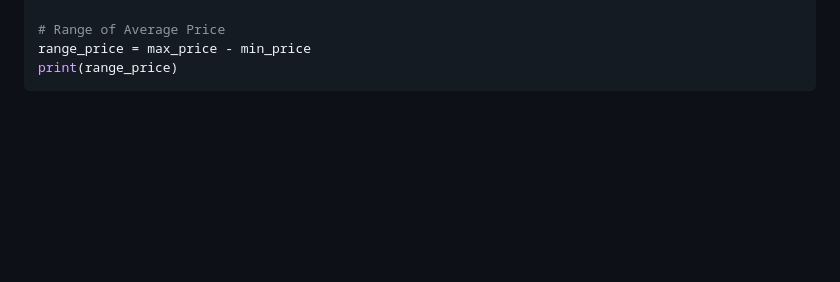
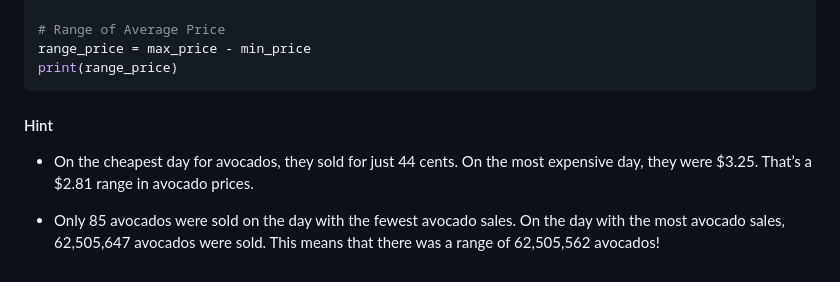
Before and after one commit to logambigaik/DataScience, a Markdown page: Housing Project/notes.md, the part around the change. Drawn GitHub-style; blank space fills up the shorter version.

````diff
--- a/Housing Project/notes.md
+++ b/Housing Project/notes.md
@@ -380,3 +380,10 @@ print(max_price, min_price)
 range_price = max_price - min_price
 print(range_price)
 ```
+
+#### Hint
+
+* On the cheapest day for avocados, they sold for just 44 cents. On the most expensive day, they were $3.25. That’s a $2.81 range in avocado prices.
+
+* Only 85 avocados were sold on the day with the fewest avocado sales. On the day with the most avocado sales, 62,505,647 avocados were sold.
+This means that there was a range of 62,505,562 avocados!
````
